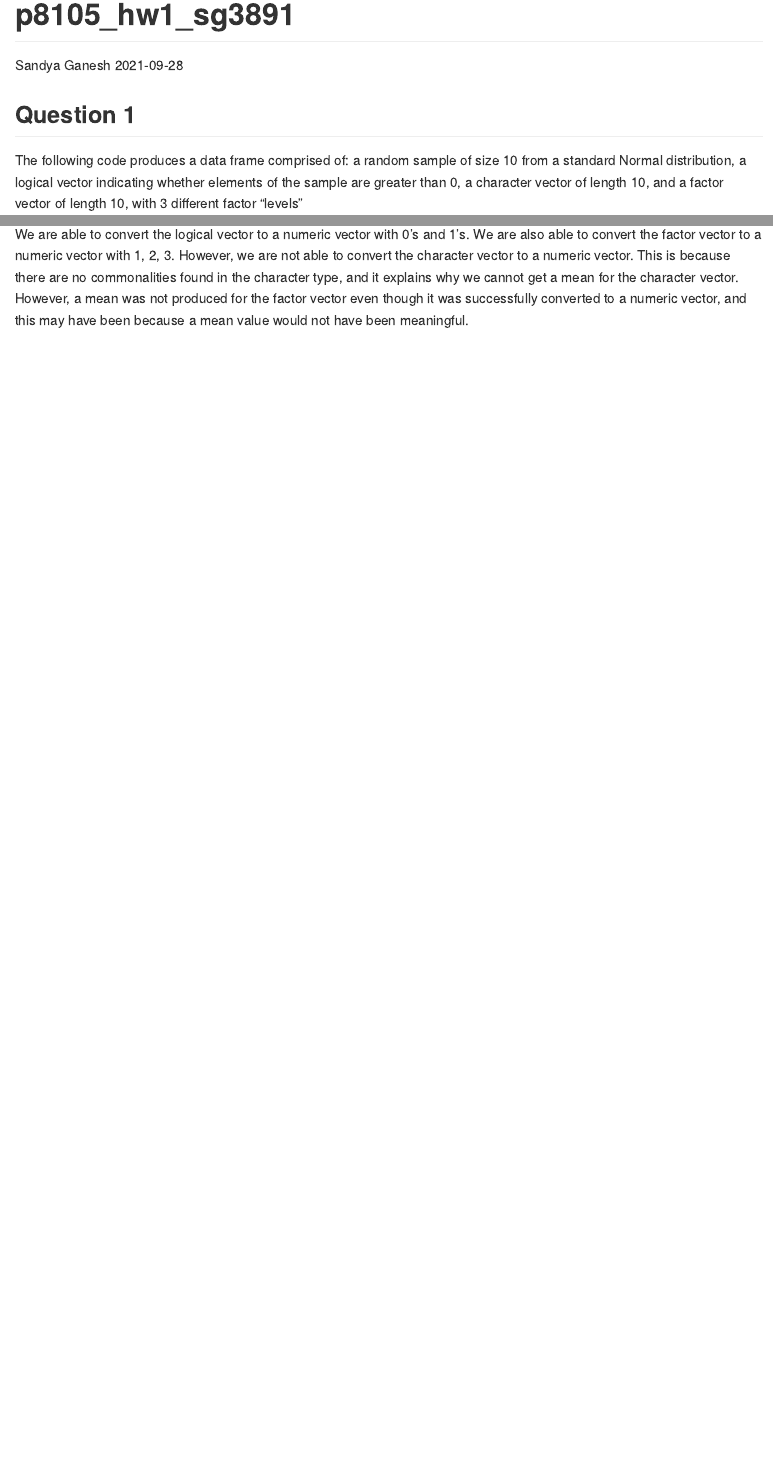
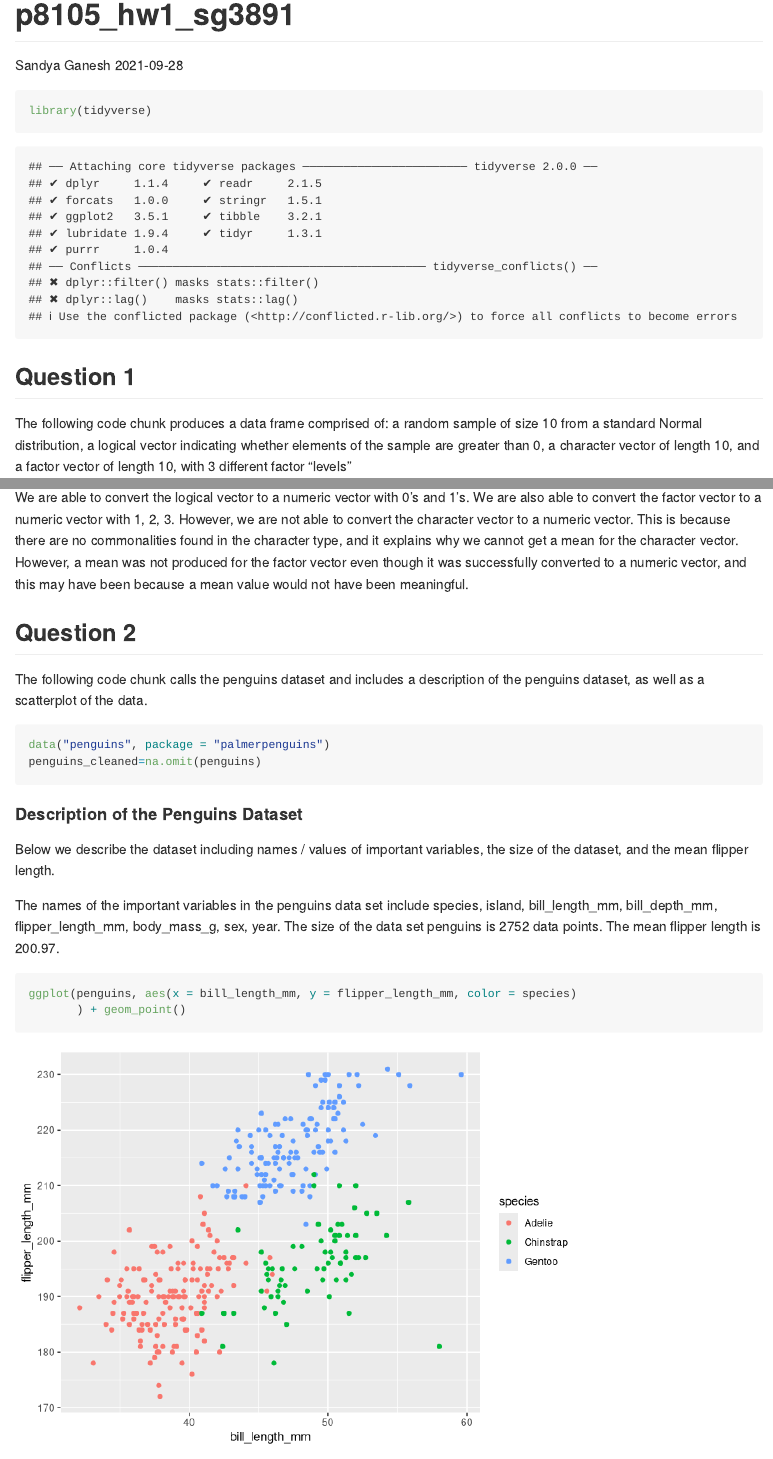
Before and after one commit to sandyaganesh/p8105_hw1_sg3891, an R Markdown document (p8105_hw1_sg3891.Rmd): the page in a window 1100 px wide, from its top, and a second part further down, joined at a grey line. Rendered offline with R 4.5, knitr and Pandoc, with nearby package versions; code that draws random numbers runs with fixed seeds of ours.

Commit message:
answers question 2 with dataset description and histogram. minor clean up of script

````diff
--- a/p8105_hw1_sg3891.Rmd
+++ b/p8105_hw1_sg3891.Rmd
@@ -5,14 +5,13 @@ date: 2021-09-28
 output: github_document
 ---
 
-```{r setup, include=FALSE}
-knitr::opts_chunk$set(echo = TRUE)
+```{r setup}
 library(tidyverse)
 ```
 
 ## Question 1
 
-The following code produces a data frame comprised of:
+The following code chunk produces a data frame comprised of:
 a random sample of size 10 from a standard Normal distribution,
 a logical vector indicating whether elements of the sample are greater than 0,
 a character vector of length 10,
@@ -52,3 +51,27 @@ explains why we cannot get a mean for the character vector. However, a mean
 was not produced for the factor vector even though it was successfully converted
 to a numeric vector, and this may have been because a mean value would not
 have been meaningful.
+
+## Question 2
+
+The following code chunk calls the penguins dataset and includes a description of the
+penguins dataset, as well as a scatterplot of the data.
+
+```{r problem2}
+data("penguins", package = "palmerpenguins")
+penguins_cleaned=na.omit(penguins)
+```
+
+#### Description of the Penguins Dataset
+
+Below we describe the dataset including names / values of important variables,
+the size of the dataset, and the mean flipper length.
+
+
+The names of the important variables in the penguins data set include
+`r colnames(penguins)`. The size of the data set penguins is `r nrow(penguins)*ncol(penguins)` data points. The mean flipper length is `r round(mean(penguins_cleaned$flipper_length_mm), digits = 2)`.
+
+```{r problem2_histo, warning = FALSE}
+ggplot(penguins, aes(x = bill_length_mm, y = flipper_length_mm, color = species)
+       ) + geom_point()
+```
````
Also changed, not shown: p8105_hw1_sg3891.md, p8105_hw1_sg3891_files/figure-gfm/problem2_histo-1.png (added).
